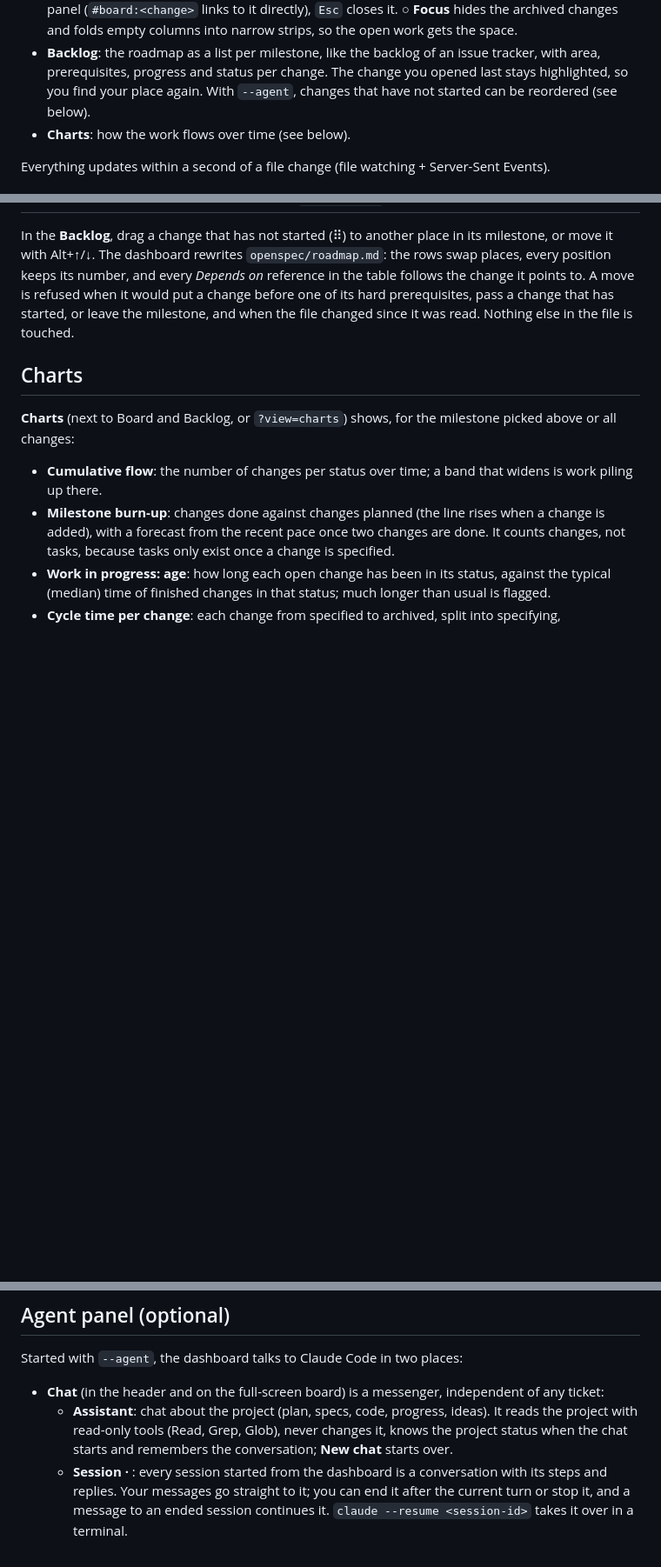
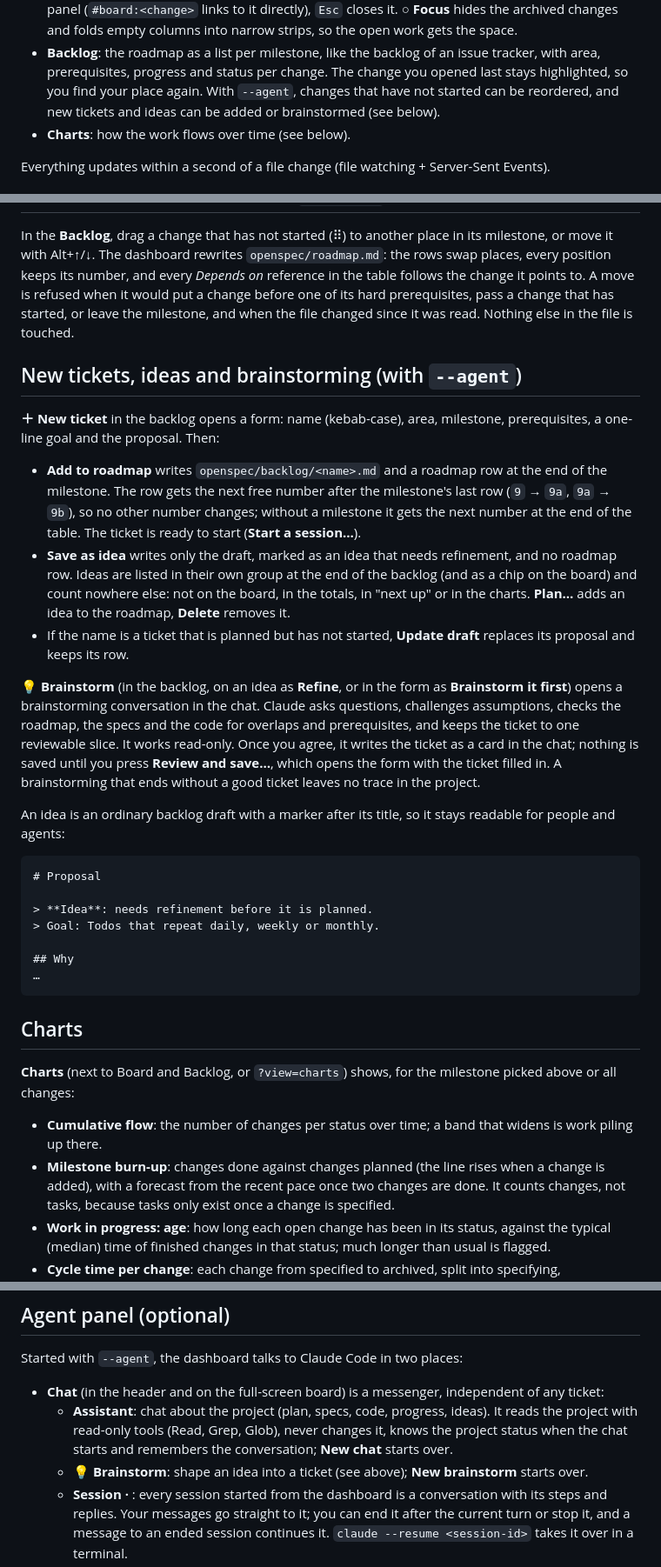
Before and after one commit to os890/openspec-workflow, a Markdown page: tools/openspec-dashboard/README.md, 3 parts joined by grey strips. Shown at 87% size. GitHub-like rendering; blank space fills up the shorter version.

````diff
--- a/tools/openspec-dashboard/README.md
+++ b/tools/openspec-dashboard/README.md
@@ -39,7 +39,8 @@ CLI calls for all projects run one at a time.
   folds empty columns into narrow strips, so the open work gets the space.
 - **Backlog**: the roadmap as a list per milestone, like the backlog of an issue tracker, with area, prerequisites,
   progress and status per change. The change you opened last stays highlighted, so you find your place again.
-  With `--agent`, changes that have not started can be reordered (see below).
+  With `--agent`, changes that have not started can be reordered, and new tickets and ideas can be added or
+  brainstormed (see below).
 - **Charts**: how the work flows over time (see below).
 
 Everything updates within a second of a file change (file watching + Server-Sent Events).
@@ -79,6 +80,41 @@ every *Depends on* reference in the table follows the change it points to. A mov
 change before one of its hard prerequisites, pass a change that has started, or leave the milestone, and when the
 file changed since it was read. Nothing else in the file is touched.
 
+## New tickets, ideas and brainstorming (with `--agent`)
+
+**＋ New ticket** in the backlog opens a form: name (kebab-case), area, milestone, prerequisites, a one-line goal
+and the proposal. Then:
+
+- **Add to roadmap** writes `openspec/backlog/<name>.md` and a roadmap row at the end of the milestone. The row
+  gets the next free number after the milestone's last row (`9` → `9a`, `9a` → `9b`), so no other number changes;
+  without a milestone it gets the next number at the end of the table. The ticket is ready to start (**Start a
+  session…**).
+- **Save as idea** writes only the draft, marked as an idea that needs refinement, and no roadmap row. Ideas are
+  listed in their own group at the end of the backlog (and as a chip on the board) and count nowhere else: not on
+  the board, in the totals, in "next up" or in the charts. **Plan…** adds an idea to the roadmap, **Delete**
+  removes it.
+- If the name is a ticket that is planned but has not started, **Update draft** replaces its proposal and keeps
+  its row.
+
+**💡 Brainstorm** (in the backlog, on an idea as **Refine**, or in the form as **Brainstorm it first**) opens a
+brainstorming conversation in the chat. Claude asks questions, challenges assumptions, checks the roadmap, the
+specs and the code for overlaps and prerequisites, and keeps the ticket to one reviewable slice. It works
+read-only. Once you agree, it writes the ticket as a card in the chat; nothing is saved until you press **Review and
+save…**, which opens the form with the ticket filled in. A brainstorming that ends without a good ticket leaves no
+trace in the project.
+
+An idea is an ordinary backlog draft with a marker after its title, so it stays readable for people and agents:
+
+```markdown
+# Proposal
+
+> **Idea**: needs refinement before it is planned.
+> Goal: Todos that repeat daily, weekly or monthly.
+
+## Why
+…
+```
+
 ## Charts
 
 **Charts** (next to Board and Backlog, or `?view=charts`) shows, for the milestone picked above or all changes:
@@ -113,6 +149,7 @@ Started with `--agent`, the dashboard talks to Claude Code in two places:
   - **Assistant**: chat about the project (plan, specs, code, progress, ideas). It reads the project with
     read-only tools (Read, Grep, Glob), never changes it, knows the project status when the chat starts and
     remembers the conversation; **New chat** starts over.
+  - **💡 Brainstorm**: shape an idea into a ticket (see above); **New brainstorm** starts over.
   - **Session · <ticket>**: every session started from the dashboard is a conversation with its steps and replies.
     Your messages go straight to it; you can end it after the current turn or stop it, and a message to an ended
     session continues it. `claude --resume <session-id>` takes it over in a terminal.
````
Also changed, not shown: README.md (+5 -2 lines), docs/user-guide.md (+15 -1 lines), docs/images/dashboard-backlog-new.png (added), docs/images/dashboard-brainstorm.png (added), 2 other files.
